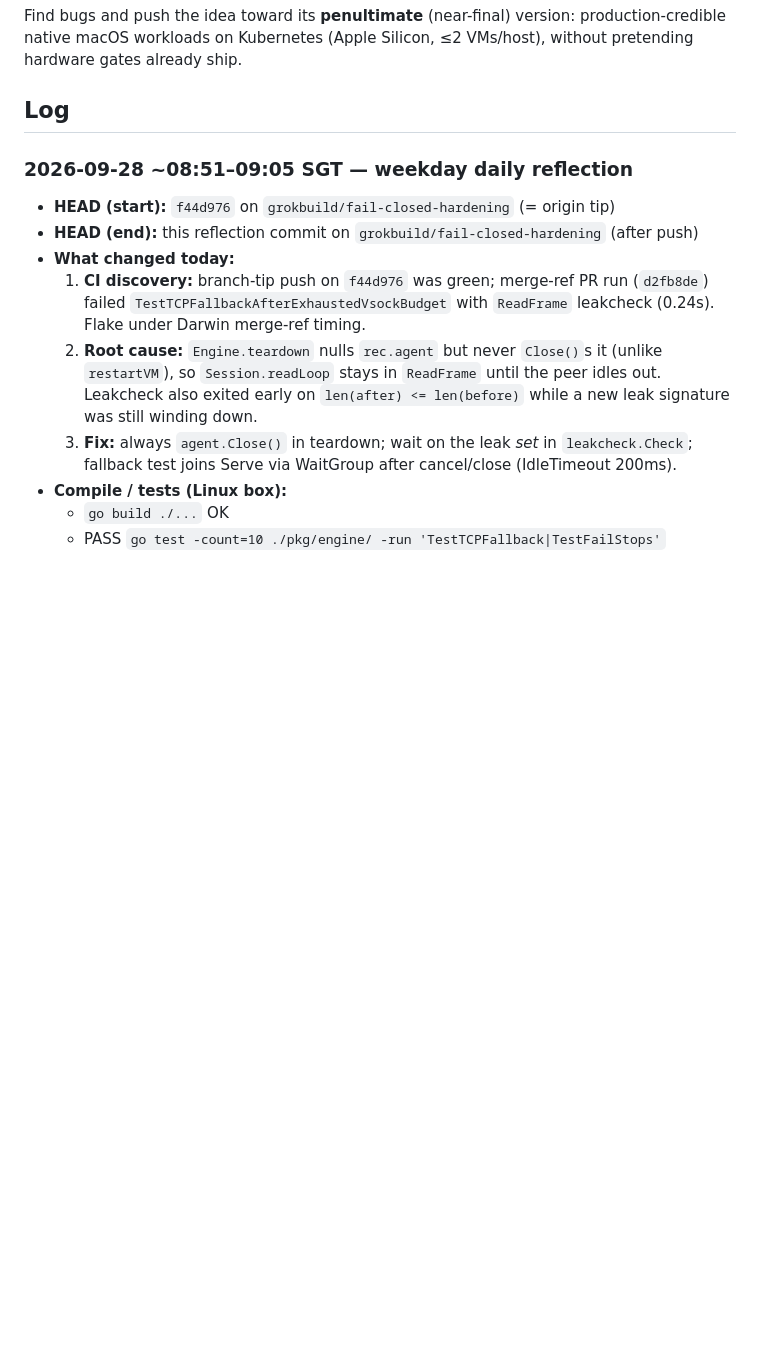
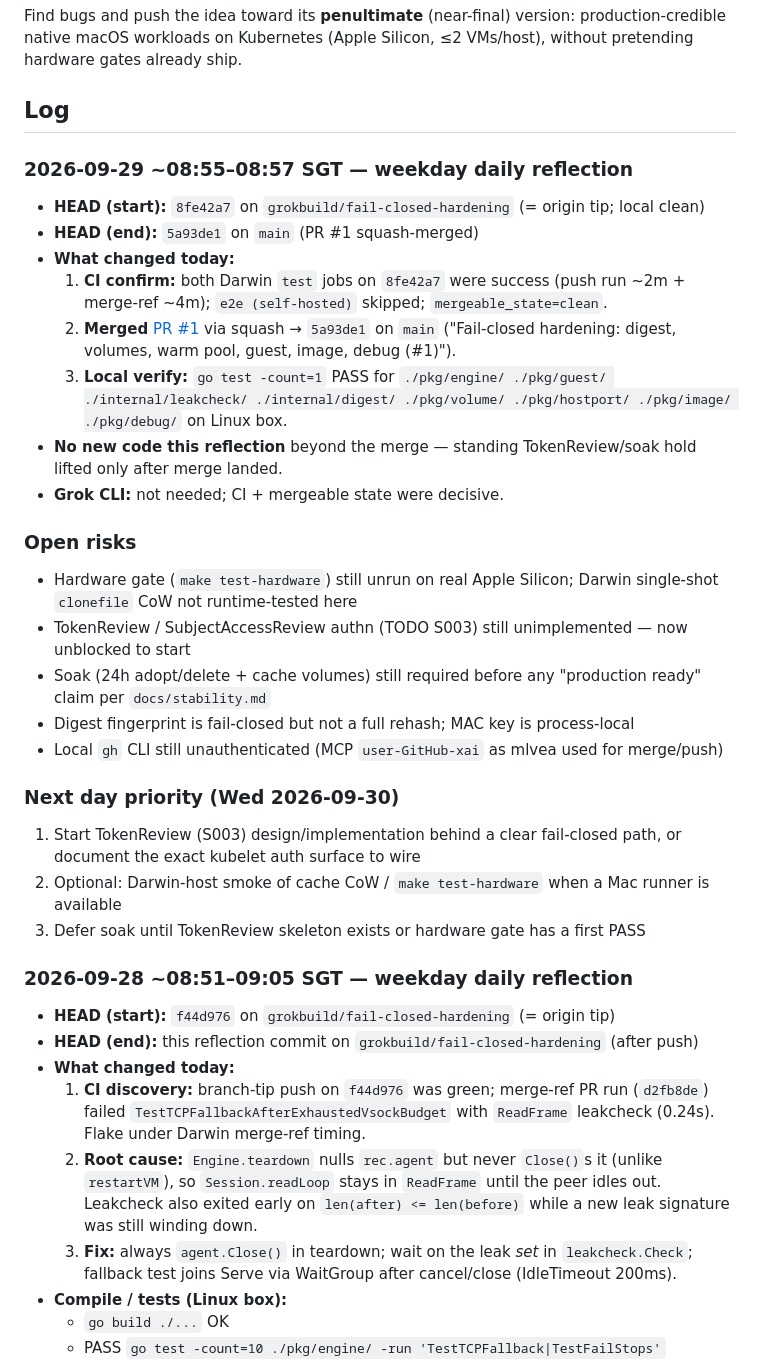
Before and after one commit to mlvea/darwin-node, a Markdown page: GROKBUILD_STATUS.md, the part around the change. Drawn GitHub-style; blank space fills up the shorter version.

Commit message:
docs: daily reflection 2026-09-29 — PR #1 merged to main
Co-authored-by: Phanerozoic <mlvea@users.noreply.github.com>

```diff
--- a/GROKBUILD_STATUS.md
+++ b/GROKBUILD_STATUS.md
@@ -8,6 +8,29 @@ Clone: `/workspace/repos/darwin-node`
 Find bugs and push the idea toward its **penultimate** (near-final) version: production-credible native macOS workloads on Kubernetes (Apple Silicon, ≤2 VMs/host), without pretending hardware gates already ship.
 
 ## Log
+
+### 2026-09-29 ~08:55–08:57 SGT — weekday daily reflection
+- **HEAD (start):** `8fe42a7` on `grokbuild/fail-closed-hardening` (= origin tip; local clean)
+- **HEAD (end):** `5a93de1` on `main` (PR #1 squash-merged)
+- **What changed today:**
+  1. **CI confirm:** both Darwin `test` jobs on `8fe42a7` were success (push run ~2m + merge-ref ~4m); `e2e (self-hosted)` skipped; `mergeable_state=clean`.
+  2. **Merged** [PR #1](https://github.com/mlvea/darwin-node/pull/1) via squash → `5a93de1` on `main` ("Fail-closed hardening: digest, volumes, warm pool, guest, image, debug (#1)").
+  3. **Local verify:** `go test -count=1` PASS for `./pkg/engine/ ./pkg/guest/ ./internal/leakcheck/ ./internal/digest/ ./pkg/volume/ ./pkg/hostport/ ./pkg/image/ ./pkg/debug/` on Linux box.
+- **No new code this reflection** beyond the merge — standing TokenReview/soak hold lifted only after merge landed.
+- **Grok CLI:** not needed; CI + mergeable state were decisive.
+
+### Open risks
+- Hardware gate (`make test-hardware`) still unrun on real Apple Silicon; Darwin single-shot `clonefile` CoW not runtime-tested here
+- TokenReview / SubjectAccessReview authn (TODO S003) still unimplemented — now unblocked to start
+- Soak (24h adopt/delete + cache volumes) still required before any "production ready" claim per `docs/stability.md`
+- Digest fingerprint is fail-closed but not a full rehash; MAC key is process-local
+- Local `gh` CLI still unauthenticated (MCP `user-GitHub-xai` as mlvea used for merge/push)
+
+### Next day priority (Wed 2026-09-30)
+1. Start TokenReview (S003) design/implementation behind a clear fail-closed path, or document the exact kubelet auth surface to wire
+2. Optional: Darwin-host smoke of cache CoW / `make test-hardware` when a Mac runner is available
+3. Defer soak until TokenReview skeleton exists or hardware gate has a first PASS
+
 
 ### 2026-09-28 ~08:51–09:05 SGT — weekday daily reflection
 - **HEAD (start):** `f44d976` on `grokbuild/fail-closed-hardening` (= origin tip)
```
